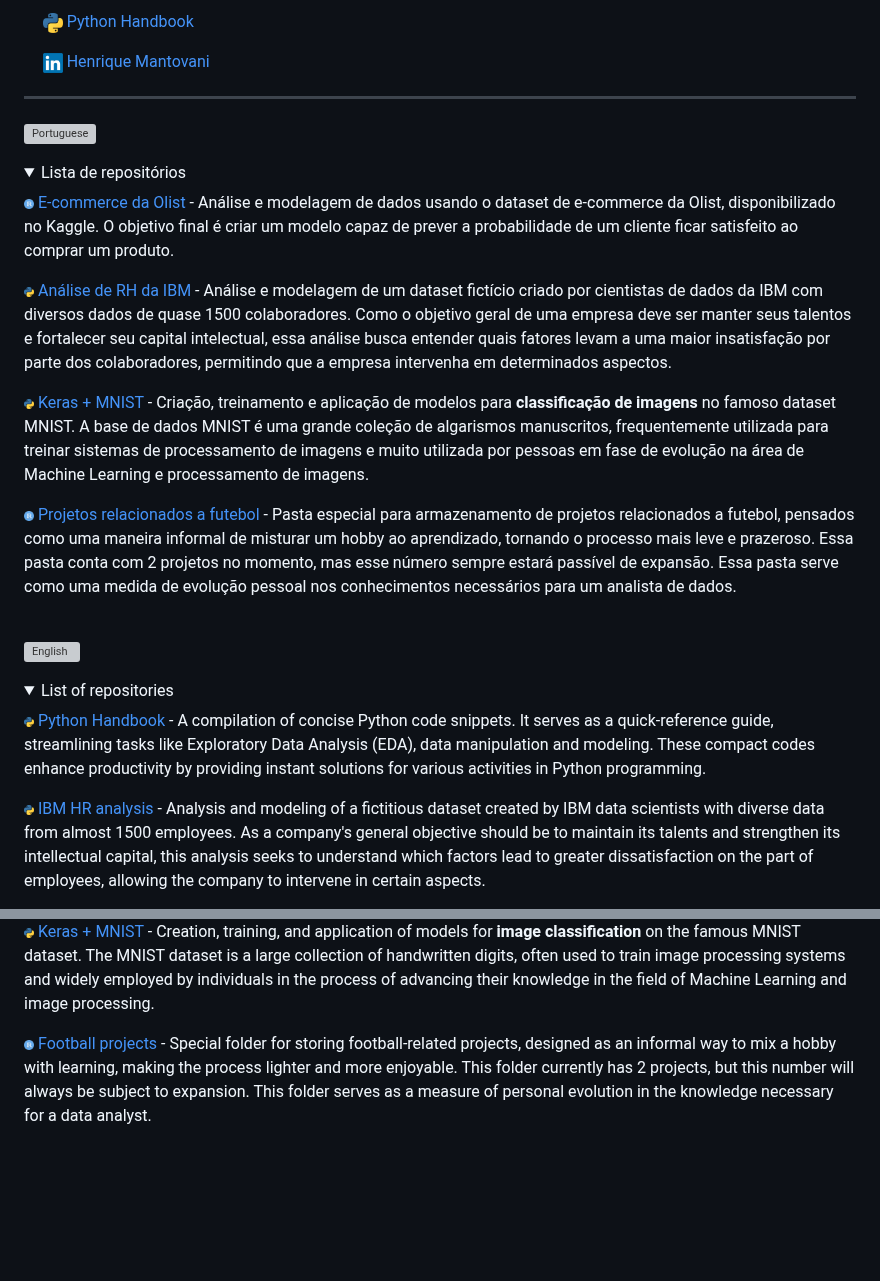
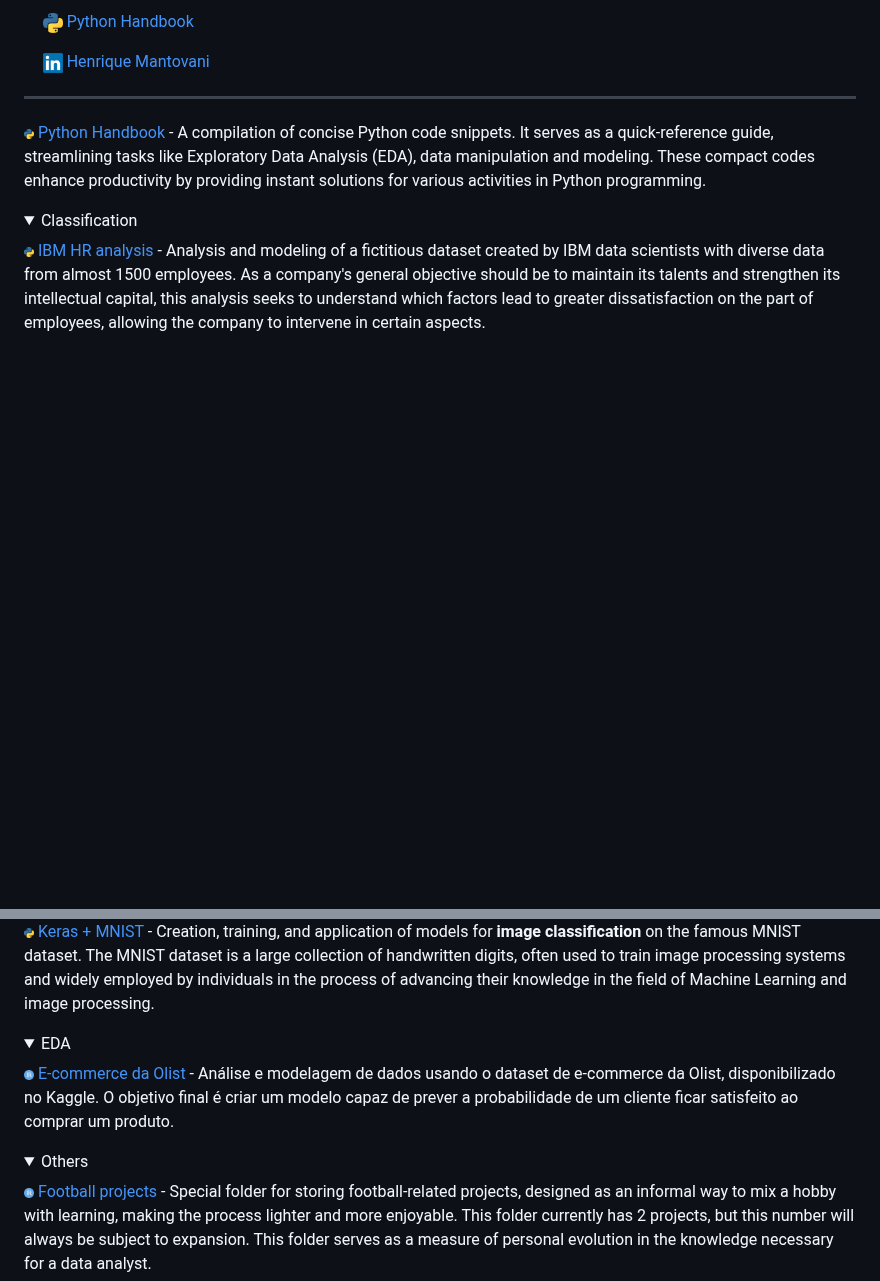
Before and after one commit to hmantovani/hmantovani, a Markdown page: README.md, 2 parts joined by grey strips. Rendered like a GitHub page; folded sections open; blank space fills up the shorter version; grey boxes are pictures that could not be loaded.

Commit message:
modified

```diff
--- a/README.md
+++ b/README.md
@@ -12,29 +12,10 @@
 
 <hr>
 
-<a> <img src="https://cdn-icons-png.flaticon.com/512/3909/3909370.png" alt="Portuguese" width="30" height="30"> </a>
+<img src="https://github.com/hmantovani/hmantovani/blob/main/py.png" height="10" width="10"/> [Python Handbook](https://github.com/hmantovani/py-handbook) - A compilation of concise Python code snippets. It serves as a quick-reference guide, streamlining tasks like Exploratory Data Analysis (EDA), data manipulation and modeling. These compact codes enhance productivity by providing instant solutions for various activities in Python programming.
 
 <details>
-<summary>Lista de repositórios</summary>
-
-<img src="https://github.com/hmantovani/hmantovani/blob/main/r.png" height="10" width="10"/> [E-commerce da Olist](https://github.com/hmantovani/hmantovani/tree/main/olist) - Análise e modelagem de dados usando o dataset de e-commerce da Olist, disponibilizado no Kaggle. O objetivo final é criar um modelo capaz de prever a probabilidade de um cliente ficar satisfeito ao comprar um produto.
-
-<img src="https://github.com/hmantovani/hmantovani/blob/main/py.png" height="10" width="10"/> [Análise de RH da IBM](https://github.com/hmantovani/hmantovani/tree/main/IBM-HR) - Análise e modelagem de um dataset fictício criado por cientistas de dados da IBM com diversos dados de quase 1500 colaboradores. Como o objetivo geral de uma empresa deve ser manter seus talentos e fortalecer seu capital intelectual, essa análise busca entender quais fatores levam a uma maior insatisfação por parte dos colaboradores, permitindo que a empresa intervenha em determinados aspectos.
-
-<img src="https://github.com/hmantovani/hmantovani/blob/main/py.png" height="10" width="10"/> [Keras + MNIST](https://github.com/hmantovani/hmantovani/tree/main/keras-mnist) - Criação, treinamento e aplicação de modelos para **classificação de imagens** no famoso dataset MNIST. A base de dados MNIST é uma grande coleção de algarismos manuscritos, frequentemente utilizada para treinar sistemas de processamento de imagens e muito utilizada por pessoas em fase de evolução na área de Machine Learning e processamento de imagens.
-
-<img src="https://github.com/hmantovani/hmantovani/blob/main/r.png" height="10" width="10"/> [Projetos relacionados a futebol](https://github.com/hmantovani/hmantovani/tree/main/football) - Pasta especial para armazenamento de projetos relacionados a futebol, pensados como uma maneira informal de misturar um hobby ao aprendizado, tornando o processo mais leve e prazeroso. Essa pasta conta com 2 projetos no momento, mas esse número sempre estará passível de expansão. Essa pasta serve como uma medida de evolução pessoal nos conhecimentos necessários para um analista de dados.
-
-</details>
-
-<br>
-
-<a> <img src="https://cdn-icons-png.flaticon.com/512/323/323310.png" alt="English" width="30" height="30"> </a>
-
-<details>
-<summary>List of repositories</summary>
-
-<img src="https://github.com/hmantovani/hmantovani/blob/main/py.png" height="10" width="10"/> [Python Handbook](https://github.com/hmantovani/py-handbook) - A compilation of concise Python code snippets. It serves as a quick-reference guide, streamlining tasks like Exploratory Data Analysis (EDA), data manipulation and modeling. These compact codes enhance productivity by providing instant solutions for various activities in Python programming.
+<summary>Classification</summary>
 
 <img src="https://github.com/hmantovani/hmantovani/blob/main/py.png" height="10" width="10"/> [IBM HR analysis](https://github.com/hmantovani/hmantovani/tree/main/IBM-HR-EN) - Analysis and modeling of a fictitious dataset created by IBM data scientists with diverse data from almost 1500 employees. As a company's general objective should be to maintain its talents and strengthen its intellectual capital, this analysis seeks to understand which factors lead to greater dissatisfaction on the part of employees, allowing the company to intervene in certain aspects.
 
@@ -43,4 +29,16 @@
 <img src="https://github.com/hmantovani/hmantovani/blob/main/py.png" height="10" width="10"/> [Keras + MNIST](https://github.com/hmantovani/hmantovani/tree/main/keras-mnist-EN) - Creation, training, and application of models for **image classification** on the famous MNIST dataset. The MNIST dataset is a large collection of handwritten digits, often used to train image processing systems and widely employed by individuals in the process of advancing their knowledge in the field of Machine Learning and image processing.
+
+</details>
+
+<details>
+<summary>EDA</summary>
+
+<img src="https://github.com/hmantovani/hmantovani/blob/main/r.png" height="10" width="10"/> [E-commerce da Olist](https://github.com/hmantovani/hmantovani/tree/main/olist) - Análise e modelagem de dados usando o dataset de e-commerce da Olist, disponibilizado no Kaggle. O objetivo final é criar um modelo capaz de prever a probabilidade de um cliente ficar satisfeito ao comprar um produto.
+
+</details>
+
+<details>
+<summary>Others</summary>
 
 <img src="https://github.com/hmantovani/hmantovani/blob/main/r.png" height="10" width="10"/> [Football projects](https://github.com/hmantovani/hmantovani/tree/main/football-EN) - Special folder for storing football-related projects, designed as an informal way to mix a hobby with learning, making the process lighter and more enjoyable. This folder currently has 2 projects, but this number will always be subject to expansion. This folder serves as a measure of personal evolution in the knowledge necessary for a data analyst.
 
```
Also changed, not shown: other parts of README.md (+5 -0 lines).
